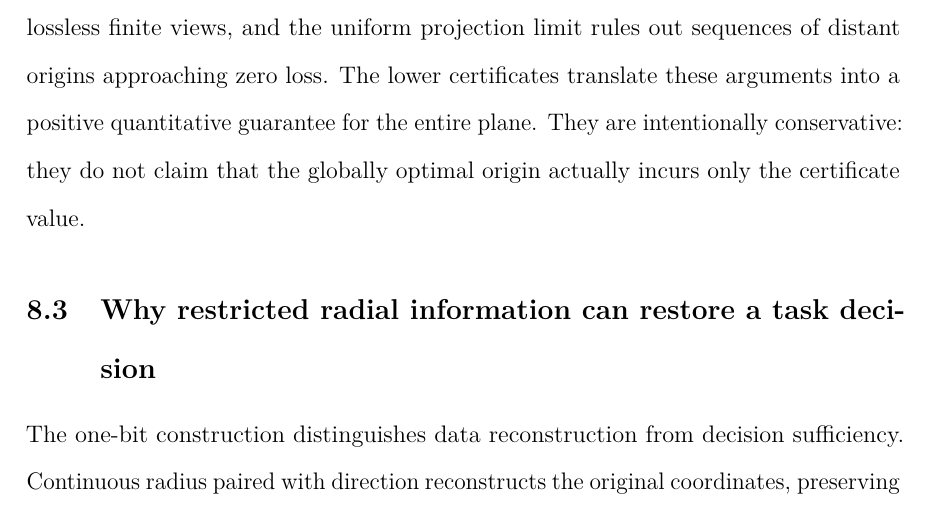
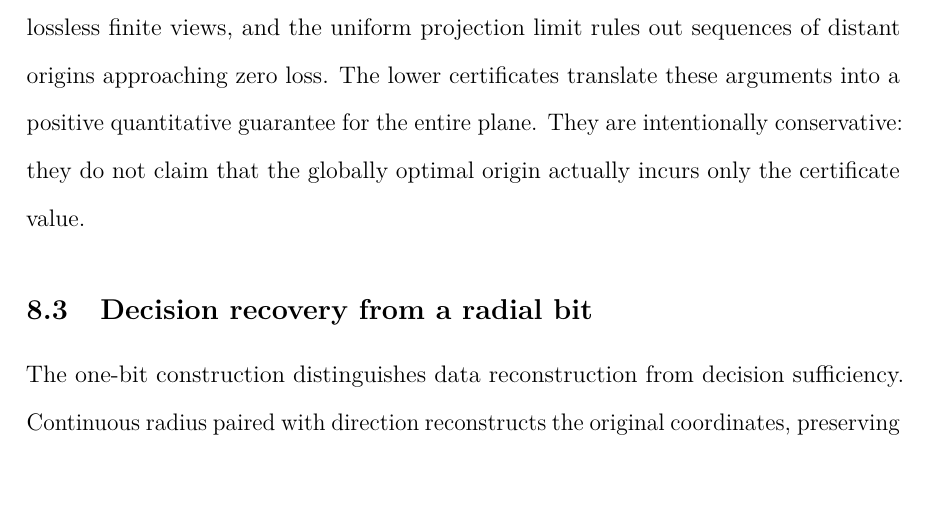
Before and after one commit to Meshaal-Mouawad/HalfMoon-Direction-Normalization, a LaTeX document (submission/Full_Article/Full_Manuscript.tex): part of page 28 of 34, cut so that both start at the same text, the shorter picture padded with empty space. Compiled offline with pdfLaTeX.

Commit message:
Refine section heading typography in full-length article

```diff
--- a/submission/Full_Article/Full_Manuscript.tex
+++ b/submission/Full_Article/Full_Manuscript.tex
@@ -247,7 +247,7 @@ Ahmadian and Lindsten~\citep{Ahmadian2025} provide independent empirical motivat
 
 The broader statistical-risk literature \citep{Silva2012,Silva2024,Gyorfi2023} establishes decision preservation as a criterion for useful representations. The present contribution makes that criterion computable for a moving-origin direction map. The ray identity measures the mass of opposing decisions lost by normalization, the convex-geometric argument rules out lossless finite views, and the uniform projection limit rules out sequences of distant origins approaching zero loss. The lower certificates translate these arguments into a positive quantitative guarantee for the entire plane. They are intentionally conservative: they do not claim that the globally optimal origin actually incurs only the certificate value.
 
-\subsection{Why restricted radial information can restore a task decision}
+\subsection{Decision recovery from a radial bit}
 The one-bit construction distinguishes data reconstruction from decision sufficiency. Continuous radius paired with direction reconstructs the original coordinates, preserving all information. The near/far bit cannot reconstruct a point and is uninformative about its label in isolation under the symmetric prior model. Combined with direction, however, it selects one of two angular rules, each correct on its prescribed radial region. The repair therefore succeeds not by approximating the lost continuous radius, but by preserving precisely the distinction required for the decision in this geometry.
 
 The threshold interval makes the constructive result useful beyond an isolated nominal cutoff. Its endpoints are proved from the continuous supports, not estimated from neural validation accuracy. The measured radius may have a bounded perturbation without invalidating the rule, provided the cutoff and perturbation meet the exact inequality. The experimental threshold and the maximum-tolerance threshold answer different questions and are preserved separately. This separation of theorem, decoder and learner prevents a high test accuracy from being interpreted as a universal robustness guarantee.
```
